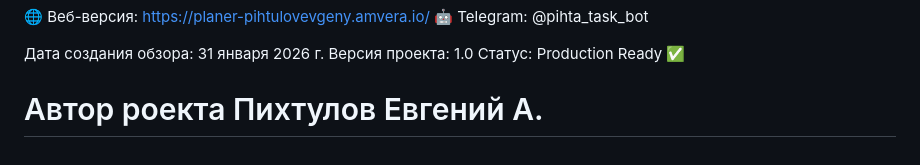
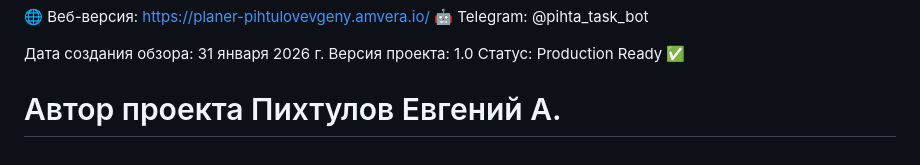
Before and after one commit to ev-g-hash/planer, a Markdown page: README.md, the part around the change. Drawn GitHub-style.

```diff
--- a/README.md
+++ b/README.md
@@ -255,4 +255,4 @@
 Дата создания обзора: 31 января 2026 г.
 Версия проекта: 1.0
 Статус: Production Ready ✅
-# Автор роекта Пихтулов Евгений А.
+# Автор проекта Пихтулов Евгений А.
```
